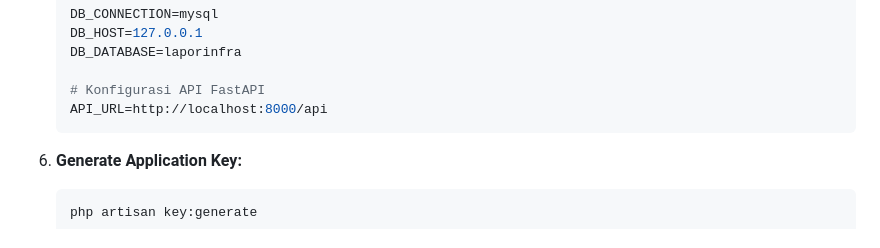
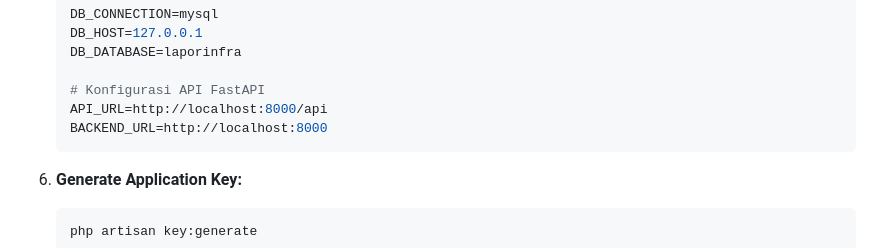
Before and after one commit to andikariskys/lapor-infrastruktur, a Markdown page: laravel-frontend/README.md, the part around the change. GitHub-like rendering.

Commit message:
docs: add project README with installation and setup instructions

````diff
--- a/laravel-frontend/README.md
+++ b/laravel-frontend/README.md
@@ -61,6 +61,7 @@ Ikuti langkah-langkah berikut untuk menyiapkan proyek secara lokal:
 
     # Konfigurasi API FastAPI
     API_URL=http://localhost:8000/api
+    BACKEND_URL=http://localhost:8000
     ```
 
 6.  **Generate Application Key:**
````
